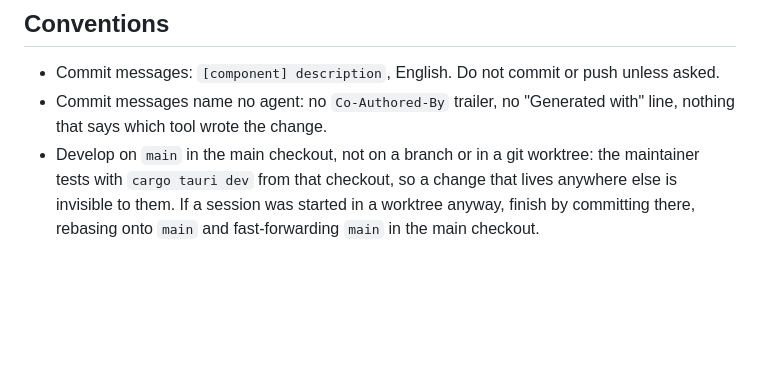
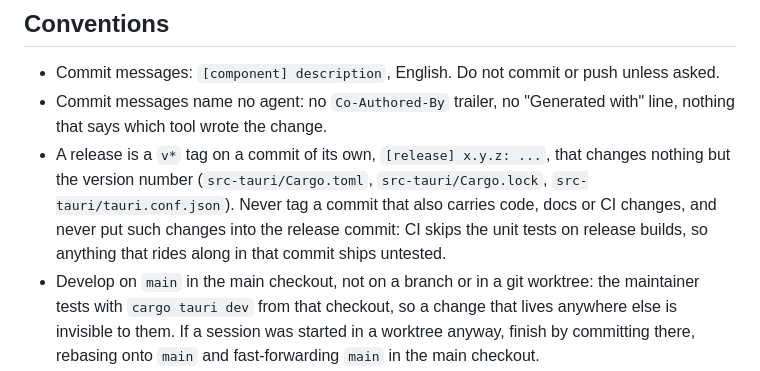
Before and after one commit to Phantom1003/Shellder, a Markdown page: AGENTS.md, the part around the change. Rendered like a GitHub page; blank space fills up the shorter version.

Commit message:
[docs] A release tags a commit that changes only the version number

```diff
--- a/AGENTS.md
+++ b/AGENTS.md
@@ -229,6 +229,12 @@ relaunched process logs a fresh `daemon starting`. The install lines land in
   unless asked.
 * Commit messages name no agent: no `Co-Authored-By` trailer, no "Generated
   with" line, nothing that says which tool wrote the change.
+* A release is a `v*` tag on a commit of its own, `[release] x.y.z: ...`,
+  that changes nothing but the version number (`src-tauri/Cargo.toml`,
+  `src-tauri/Cargo.lock`, `src-tauri/tauri.conf.json`). Never tag a commit
+  that also carries code, docs or CI changes, and never put such changes
+  into the release commit: CI skips the unit tests on release builds, so
+  anything that rides along in that commit ships untested.
 * Develop on `main` in the main checkout, not on a branch or in a git
   worktree: the maintainer tests with `cargo tauri dev` from that checkout,
   so a change that lives anywhere else is invisible to them. If a session
```
